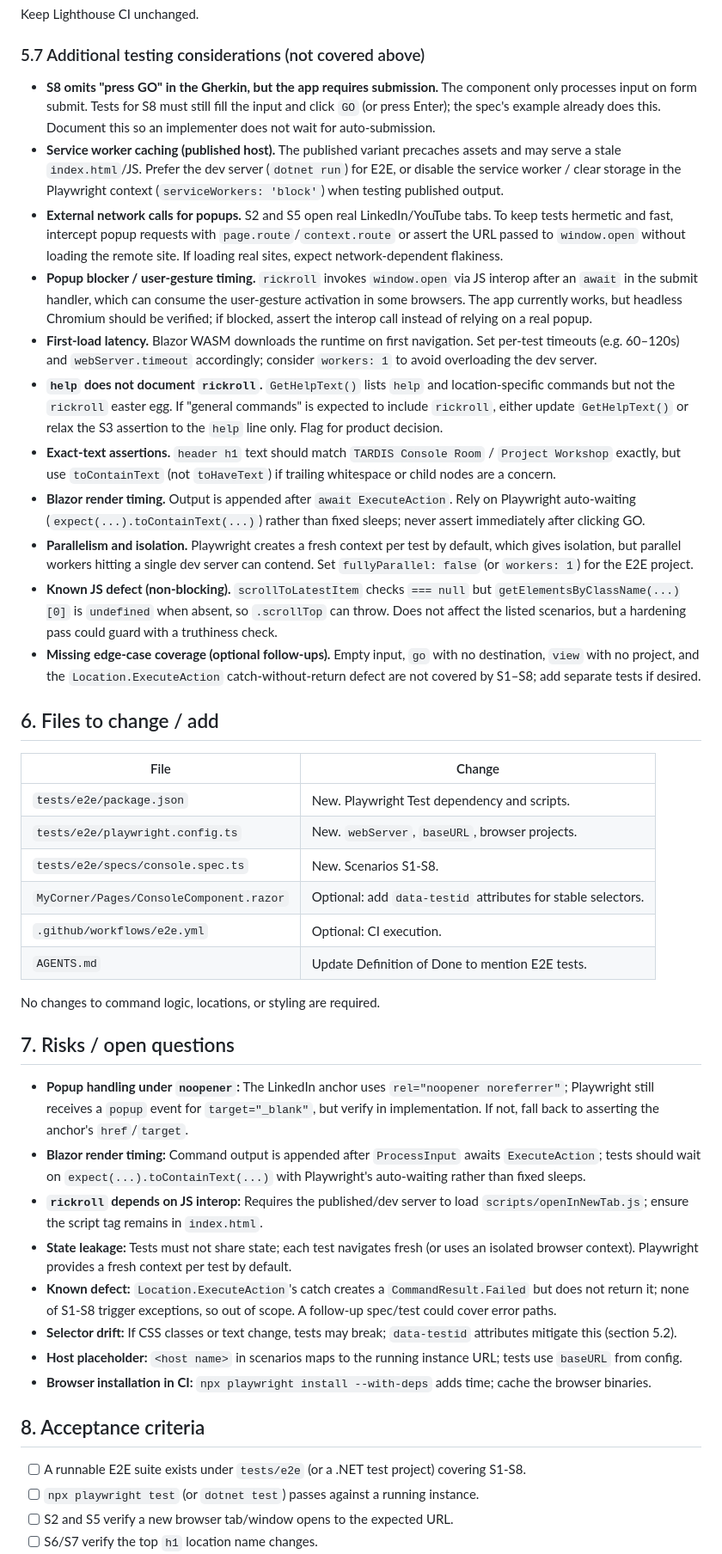
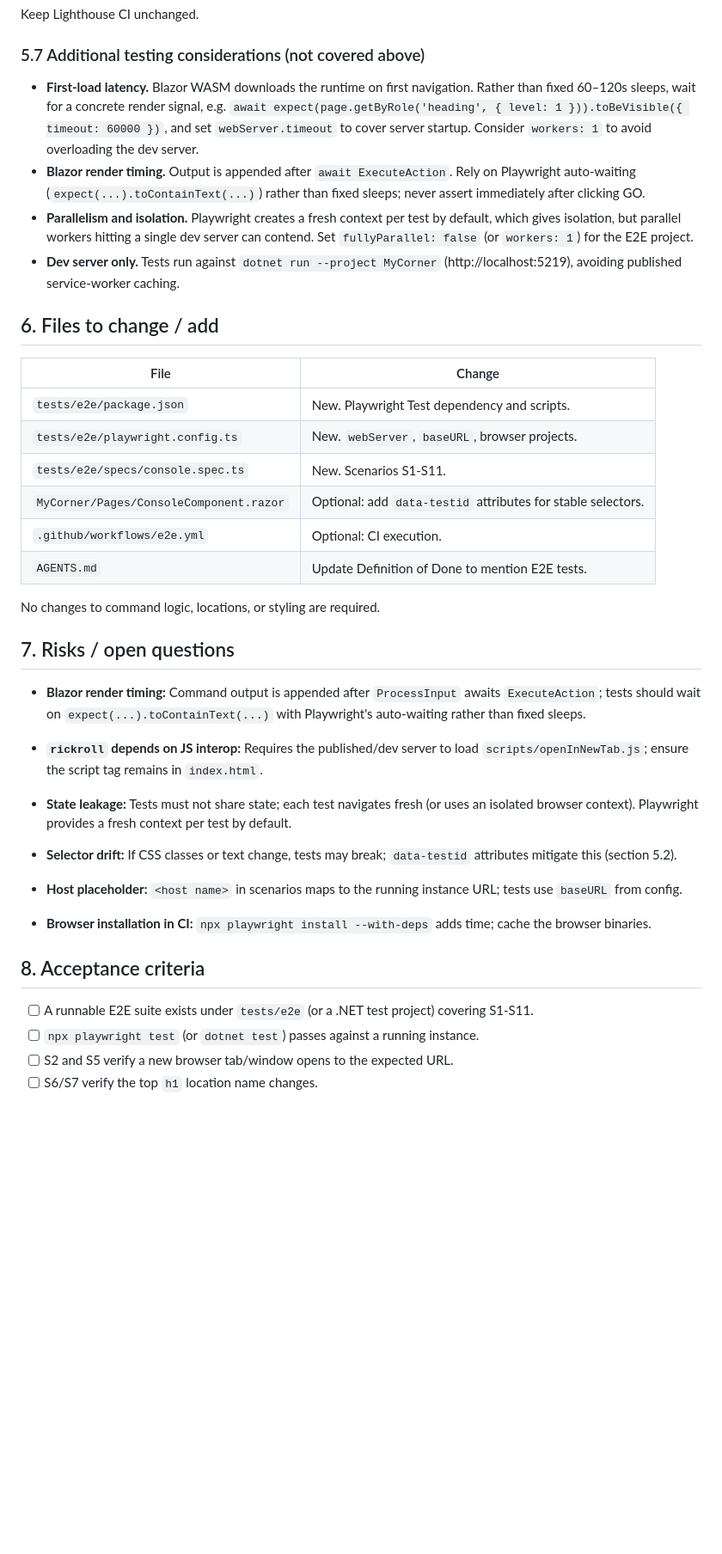
Before and after one commit to cBridges851/cBridges851.github.io, a Markdown page: docs/specs/test-coverage.md, the part around one of its changes. Shown at 86% size. GitHub-like rendering; blank space fills up the shorter version.

```diff
--- a/docs/specs/test-coverage.md
+++ b/docs/specs/test-coverage.md
@@ -308,17 +335,10 @@ Keep Lighthouse CI unchanged.
 
 ### 5.7 Additional testing considerations (not covered above)
 
-- **S8 omits "press GO" in the Gherkin, but the app requires submission.** The component only processes input on form submit. Tests for S8 must still fill the input and click `GO` (or press Enter); the spec's example already does this. Document this so an implementer does not wait for auto-submission.
-- **Service worker caching (published host).** The published variant precaches assets and may serve a stale `index.html`/JS. Prefer the dev server (`dotnet run`) for E2E, or disable the service worker / clear storage in the Playwright context (`serviceWorkers: 'block'`) when testing published output.
-- **External network calls for popups.** S2 and S5 open real LinkedIn/YouTube tabs. To keep tests hermetic and fast, intercept popup requests with `page.route`/`context.route` or assert the URL passed to `window.open` without loading the remote site. If loading real sites, expect network-dependent flakiness.
-- **Popup blocker / user-gesture timing.** `rickroll` invokes `window.open` via JS interop after an `await` in the submit handler, which can consume the user-gesture activation in some browsers. The app currently works, but headless Chromium should be verified; if blocked, assert the interop call instead of relying on a real popup.
-- **First-load latency.** Blazor WASM downloads the runtime on first navigation. Set per-test timeouts (e.g. 60–120s) and `webServer.timeout` accordingly; consider `workers: 1` to avoid overloading the dev server.
-- **`help` does not document `rickroll`.** `GetHelpText()` lists `help` and location-specific commands but not the `rickroll` easter egg. If "general commands" is expected to include `rickroll`, either update `GetHelpText()` or relax the S3 assertion to the `help` line only. Flag for product decision.
-- **Exact-text assertions.** `header h1` text should match `TARDIS Console Room` / `Project Workshop` exactly, but use `toContainText` (not `toHaveText`) if trailing whitespace or child nodes are a concern.
+- **First-load latency.** Blazor WASM downloads the runtime on first navigation. Rather than fixed 60–120s sleeps, wait for a concrete render signal, e.g. `await expect(page.getByRole('heading', { level: 1 })).toBeVisible({ timeout: 60000 })`, and set `webServer.timeout` to cover server startup. Consider `workers: 1` to avoid overloading the dev server.
 - **Blazor render timing.** Output is appended after `await ExecuteAction`. Rely on Playwright auto-waiting (`expect(...).toContainText(...)`) rather than fixed sleeps; never assert immediately after clicking GO.
 - **Parallelism and isolation.** Playwright creates a fresh context per test by default, which gives isolation, but parallel workers hitting a single dev server can contend. Set `fullyParallel: false` (or `workers: 1`) for the E2E project.
-- **Known JS defect (non-blocking).** `scrollToLatestItem` checks `=== null` but `getElementsByClassName(...)[0]` is `undefined` when absent, so `.scrollTop` can throw. Does not affect the listed scenarios, but a hardening pass could guard with a truthiness check.
-- **Missing edge-case coverage (optional follow-ups).** Empty input, `go` with no destination, `view` with no project, and the `Location.ExecuteAction` catch-without-return defect are not covered by S1–S8; add separate tests if desired.
+- **Dev server only.** Tests run against `dotnet run --project MyCorner` (http://localhost:5219), avoiding published service-worker caching.
 
 ## 6. Files to change / add
 
@@ -326,7 +346,7 @@ Keep Lighthouse CI unchanged.
 |---|---|
 | `tests/e2e/package.json` | New. Playwright Test dependency and scripts. |
 | `tests/e2e/playwright.config.ts` | New. `webServer`, `baseURL`, browser projects. |
-| `tests/e2e/specs/console.spec.ts` | New. Scenarios S1-S8. |
+| `tests/e2e/specs/console.spec.ts` | New. Scenarios S1-S11. |
 | `MyCorner/Pages/ConsoleComponent.razor` | Optional: add `data-testid` attributes for stable selectors. |
 | `.github/workflows/e2e.yml` | Optional: CI execution. |
 | `AGENTS.md` | Update Definition of Done to mention E2E tests. |
@@ -335,18 +355,17 @@ No changes to command logic, locations, or styling are required.
 
 ## 7. Risks / open questions
 
-- **Popup handling under `noopener`:** The LinkedIn anchor uses `rel="noopener noreferrer"`; Playwright still receives a `popup` event for `target="_blank"`, but verify in implementation. If not, fall back to asserting the anchor's `href`/`target`.
 - **Blazor render timing:** Command output is appended after `ProcessInput` awaits `ExecuteAction`; tests should wait on `expect(...).toContainText(...)` with Playwright's auto-waiting rather than fixed sleeps.
 - **`rickroll` depends on JS interop:** Requires the published/dev server to load `scripts/openInNewTab.js`; ensure the script tag remains in `index.html`.
 - **State leakage:** Tests must not share state; each test navigates fresh (or uses an isolated browser context). Playwright provides a fresh context per test by default.
-- **Known defect:** `Location.ExecuteAction`'s catch creates a `CommandResult.Failed` but does not return it; none of S1-S8 trigger exceptions, so out of scope. A follow-up spec/test could cover error paths.
+
 - **Selector drift:** If CSS classes or text change, tests may break; `data-testid` attributes mitigate this (section 5.2).
 - **Host placeholder:** `<host name>` in scenarios maps to the running instance URL; tests use `baseURL` from config.
 - **Browser installation in CI:** `npx playwright install --with-deps` adds time; cache the browser binaries.
 
 ## 8. Acceptance criteria
 
-- [ ] A runnable E2E suite exists under `tests/e2e` (or a .NET test project) covering S1-S8.
+- [ ] A runnable E2E suite exists under `tests/e2e` (or a .NET test project) covering S1-S11.
 - [ ] `npx playwright test` (or `dotnet test`) passes against a running instance.
 - [ ] S2 and S5 verify a new browser tab/window opens to the expected URL.
 - [ ] S6/S7 verify the top `h1` location name changes.
```
Also changed, not shown: other parts of docs/specs/test-coverage.md (+31 -4 lines).
